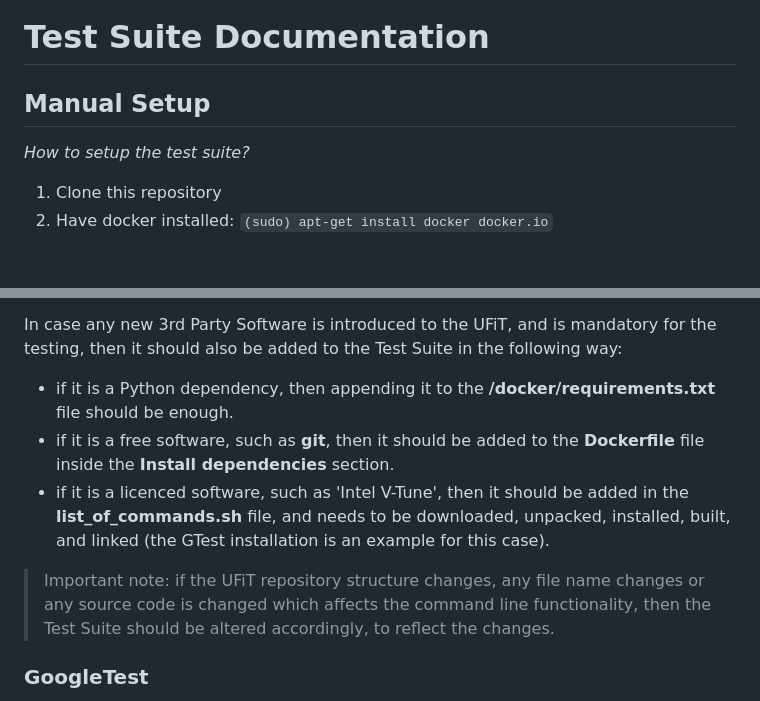
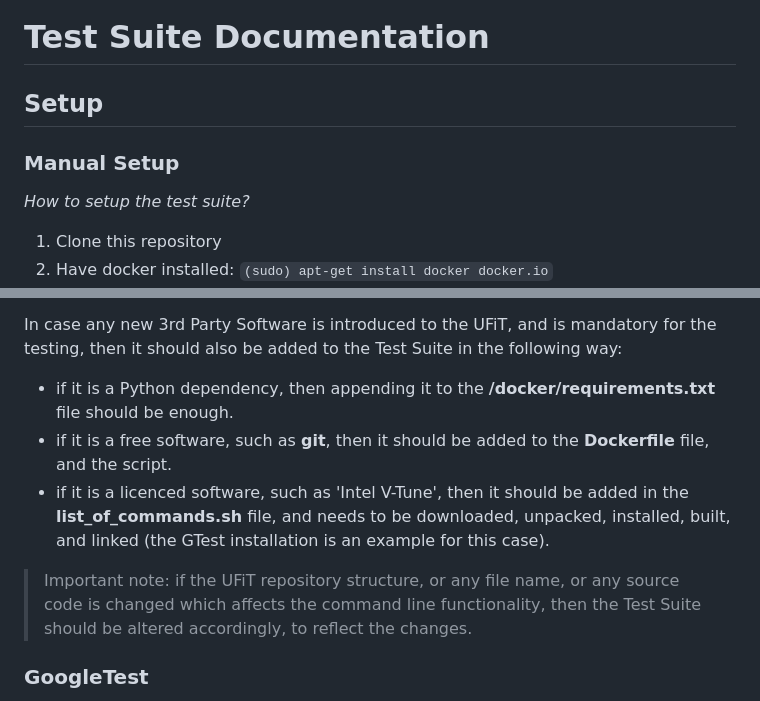
Before and after one commit to gergelyhornyak/UFiT_TestSuite, a Markdown page: docs/Documentation.md, 2 parts joined by grey strips. GitHub-like rendering; blank space fills up the shorter version.

```diff
--- a/docs/Documentation.md
+++ b/docs/Documentation.md
@@ -1,6 +1,8 @@
 # Test Suite Documentation
 
-## Manual Setup
+## Setup
+
+### Manual Setup
 
 *How to setup the test suite?*
 
@@ -80,10 +93,12 @@ Phases and subprocesses can be changed or skipped, according to desired run time
 In case any new 3rd Party Software is introduced to the UFiT, and is mandatory for the testing, then it should also be added to the Test Suite in the following way:
 
 - if it is a Python dependency, then appending it to the **/docker/requirements.txt** file should be enough.
-- if it is a free software, such as **git**, then it should be added to the **Dockerfile** file inside the **Install dependencies** section.
+- if it is a free software, such as **git**, then it should be added to the **Dockerfile** file, and the script.
 - if it is a licenced software, such as 'Intel V-Tune', then it should be added in the **list_of_commands.sh** file, and needs to be downloaded, unpacked, installed, built, and linked (the GTest installation is an example for this case).
 
-> Important note: if the UFiT repository structure changes, any file name changes or any source code is changed which affects the command line functionality, then the Test Suite should be altered accordingly, to reflect the changes.
+> Important note: if the UFiT repository structure, or any file name, or any source code is changed which affects the command line functionality, then the Test Suite should be altered accordingly, to reflect the changes.
+
+
 
 ### GoogleTest
 
```
Also changed, not shown: other parts of docs/Documentation.md (+23 -11 lines).
